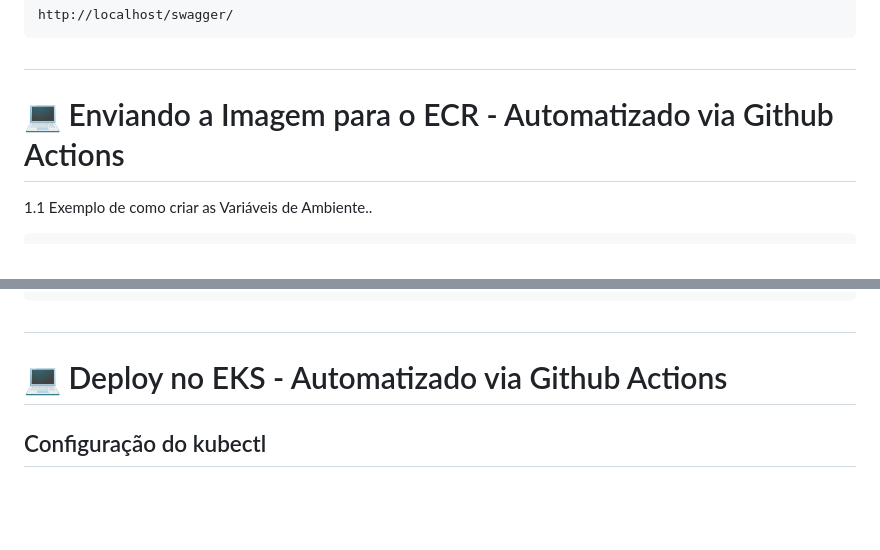
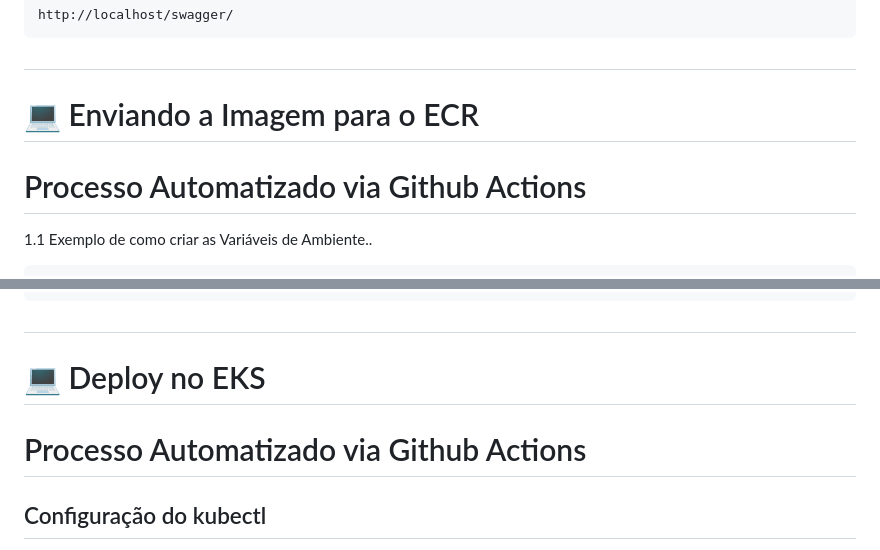
Before and after one commit to fiap-urbanfood/urbanfood, a Markdown page: README.md, 2 parts joined by grey strips. Rendered like a GitHub page; blank space fills up the shorter version.

Commit message:
update documentação para fase 4

````diff
--- a/README.md
+++ b/README.md
@@ -98,7 +98,8 @@ http://localhost/swagger/
 ```
 
 # ###########################################################
-# 💻 Enviando a Imagem para o ECR - Automatizado via Github Actions
+# 💻 Enviando a Imagem para o ECR
+# Processo Automatizado via Github Actions
 
 1.1 Exemplo de como criar as Variáveis de Ambiente..
 ``` bash
@@ -138,7 +139,8 @@ docker push $AWS_ACCOUNT.dkr.ecr.$AWS_REGION.amazonaws.com/fiap/mysql:latest
 ```
 
 # ###########################################################
-# 💻 Deploy no EKS - Automatizado via Github Actions
+# 💻 Deploy no EKS
+# Processo Automatizado via Github Actions
 
 ## Configuração do kubectl
 
````
